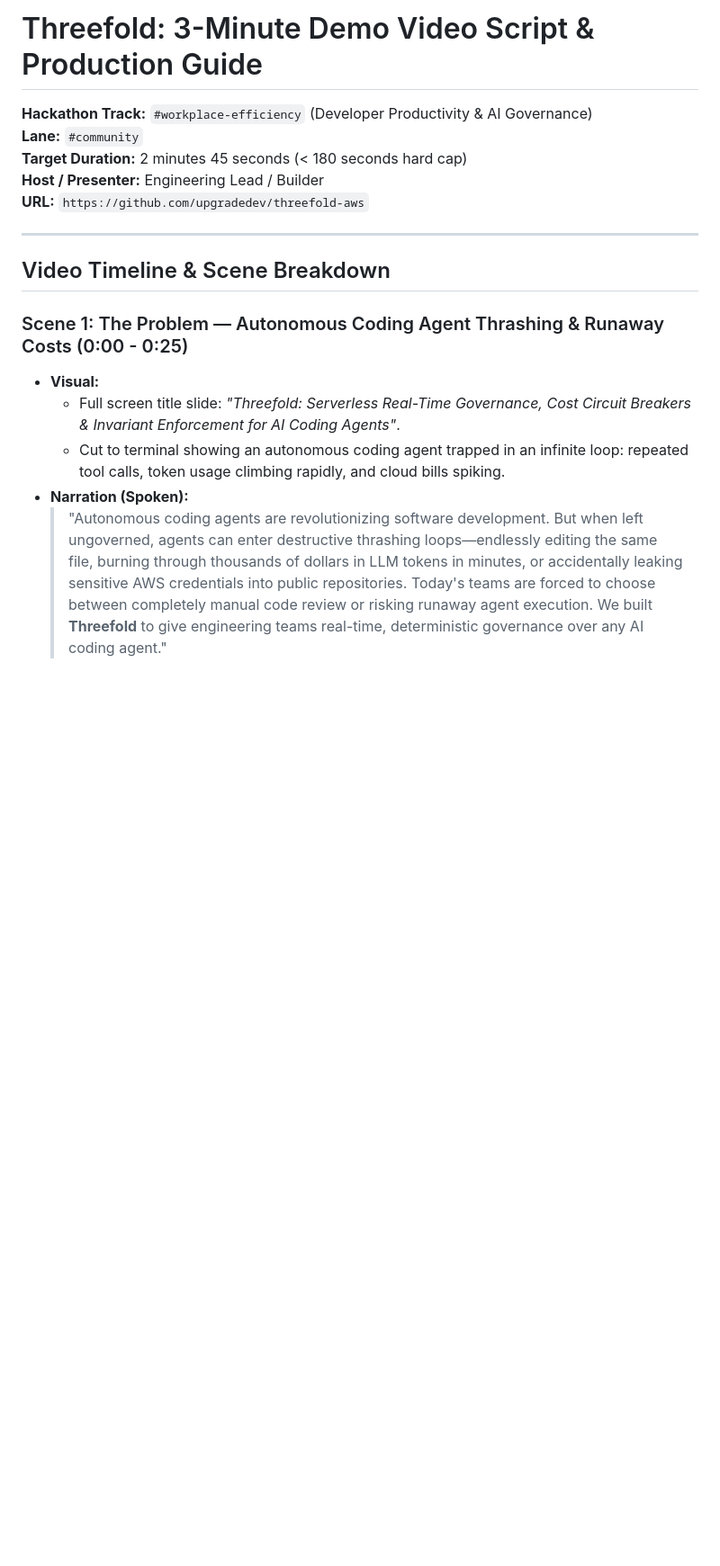
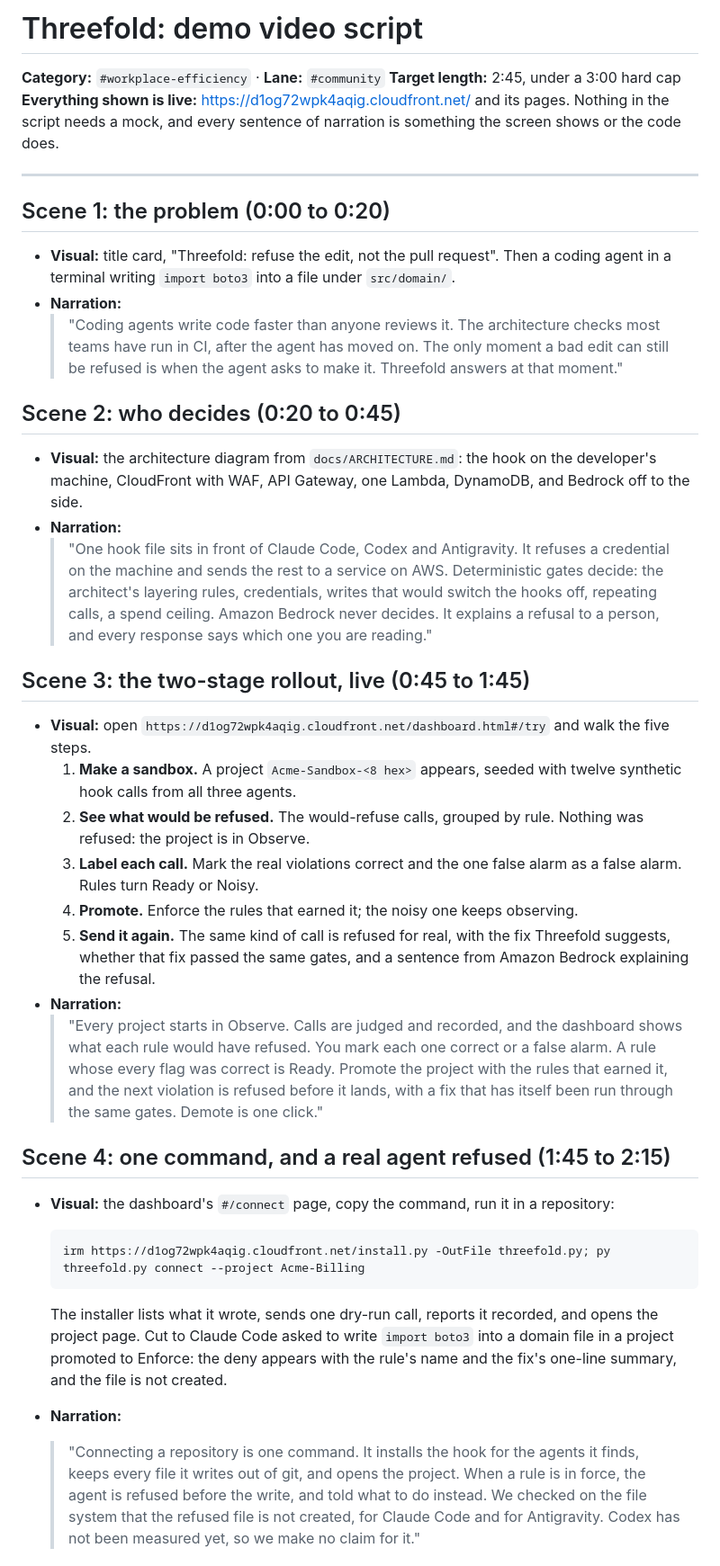
Before and after one commit to upgradedev/aws-threefold, a Markdown page: docs/VIDEO_SCRIPT.md, the part around one of its changes. Shown at 90% size. GitHub-like rendering; blank space fills up the shorter version.

````diff
--- a/docs/VIDEO_SCRIPT.md
+++ b/docs/VIDEO_SCRIPT.md
@@ -1,20 +1,77 @@
-# Threefold: 3-Minute Demo Video Script & Production Guide
+# Threefold: demo video script
 
-**Hackathon Track:** `#workplace-efficiency` (Developer Productivity & AI Governance)
-**Lane:** `#community`
-**Target Duration:** 2 minutes 45 seconds (< 180 seconds hard cap)
-**Host / Presenter:** Engineering Lead / Builder
-**URL:** `https://github.com/upgradedev/threefold-aws`
+**Category:** `#workplace-efficiency` · **Lane:** `#community`
+**Target length:** 2:45, under a 3:00 hard cap
+**Everything shown is live:** <https://d1og72wpk4aqig.cloudfront.net/> and its pages. Nothing in the script needs a mock, and every sentence of narration is something the screen shows or the code does.
 
 ---
 
-## Video Timeline & Scene Breakdown
+## Scene 1: the problem (0:00 to 0:20)
 
-### Scene 1: The Problem — Autonomous Coding Agent Thrashing & Runaway Costs (0:00 - 0:25)
-- **Visual:**
-  - Full screen title slide: *"Threefold: Serverless Real-Time Governance, Cost Circuit Breakers & Invariant Enforcement for AI Coding Agents"*.
-  - Cut to terminal showing an autonomous coding agent trapped in an infinite loop: repeated tool calls, token usage climbing rapidly, and cloud bills spiking.
-- **Narration (Spoken):**
-  > "Autonomous coding agents are revolutionizing software development. But when left ungoverned, agents can enter destructive thrashing loops—endlessly editing the same file, burning through thousands of dollars in LLM tokens in minutes, or accidentally leaking sensitive AWS credentials into public repositories.
-  > Today's teams are forced to choose between completely manual code review or risking runaway agent execution.
-  > We built **Threefold** to give engineering teams real-time, deterministic governance over any AI coding agent."
+- **Visual:** title card, "Threefold: refuse the edit, not the pull request".
+  Then a coding agent in a terminal writing `import boto3` into a file under
+  `src/domain/`.
+- **Narration:**
+  > "Coding agents write code faster than anyone reviews it. The architecture
+  > checks most teams have run in CI, after the agent has moved on. The only
+  > moment a bad edit can still be refused is when the agent asks to make it.
+  > Threefold answers at that moment."
+
+## Scene 2: who decides (0:20 to 0:45)
+
+- **Visual:** the architecture diagram from `docs/ARCHITECTURE.md`: the hook on
+  the developer's machine, CloudFront with WAF, API Gateway, one Lambda,
+  DynamoDB, and Bedrock off to the side.
+- **Narration:**
+  > "One hook file sits in front of Claude Code, Codex and Antigravity. It
+  > refuses a credential on the machine and sends the rest to a service on AWS.
+  > Deterministic gates decide: the architect's layering rules, credentials,
+  > writes that would switch the hooks off, repeating calls, a spend ceiling.
+  > Amazon Bedrock never decides. It explains a refusal to a person, and every
+  > response says which one you are reading."
+
+## Scene 3: the two-stage rollout, live (0:45 to 1:45)
+
+- **Visual:** open `https://d1og72wpk4aqig.cloudfront.net/dashboard.html#/try`
+  and walk the five steps.
+  1. **Make a sandbox.** A project `Acme-Sandbox-<8 hex>` appears, seeded with
+     twelve synthetic hook calls from all three agents.
+  2. **See what would be refused.** The would-refuse calls, grouped by rule.
+     Nothing was refused: the project is in Observe.
+  3. **Label each call.** Mark the real violations correct and the one false
+     alarm as a false alarm. Rules turn Ready or Noisy.
+  4. **Promote.** Enforce the rules that earned it; the noisy one keeps
+     observing.
+  5. **Send it again.** The same kind of call is refused for real, with the fix
+     Threefold suggests, whether that fix passed the same gates, and a sentence
+     from Amazon Bedrock explaining the refusal.
+- **Narration:**
+  > "Every project starts in Observe. Calls are judged and recorded, and the
+  > dashboard shows what each rule would have refused. You mark each one correct
+  > or a false alarm. A rule whose every flag was correct is Ready. Promote the
+  > project with the rules that earned it, and the next violation is refused
+  > before it lands, with a fix that has itself been run through the same gates.
+  > Demote is one click."
+
+## Scene 4: one command, and a real agent refused (1:45 to 2:15)
+
+- **Visual:** the dashboard's `#/connect` page, copy the command, run it in a
+  repository:
+
+  ```powershell
+  irm https://d1og72wpk4aqig.cloudfront.net/install.py -OutFile threefold.py; py threefold.py connect --project Acme-Billing
+  ```
+
+  The installer lists what it wrote, sends one dry-run call, reports it
+  recorded, and opens the project page. Cut to Claude Code asked to write
+  `import boto3` into a domain file in a project promoted to Enforce: the deny
+  appears with the rule's name and the fix's one-line summary, and the file is
+  not created.
+- **Narration:**
+  > "Connecting a repository is one command. It installs the hook for the
+  > agents it finds, keeps every file it writes out of git, and opens the
+  > project. When a rule is in force, the agent is refused before the write,
+  > and told what to do instead. We checked on the file system that the refused
+  > file is not created, for Claude Code and for Antigravity. Codex has not been
+  > measured yet, so we make no claim for it."
+
````
Also changed, not shown: other parts of docs/VIDEO_SCRIPT.md (+25 -72 lines).
